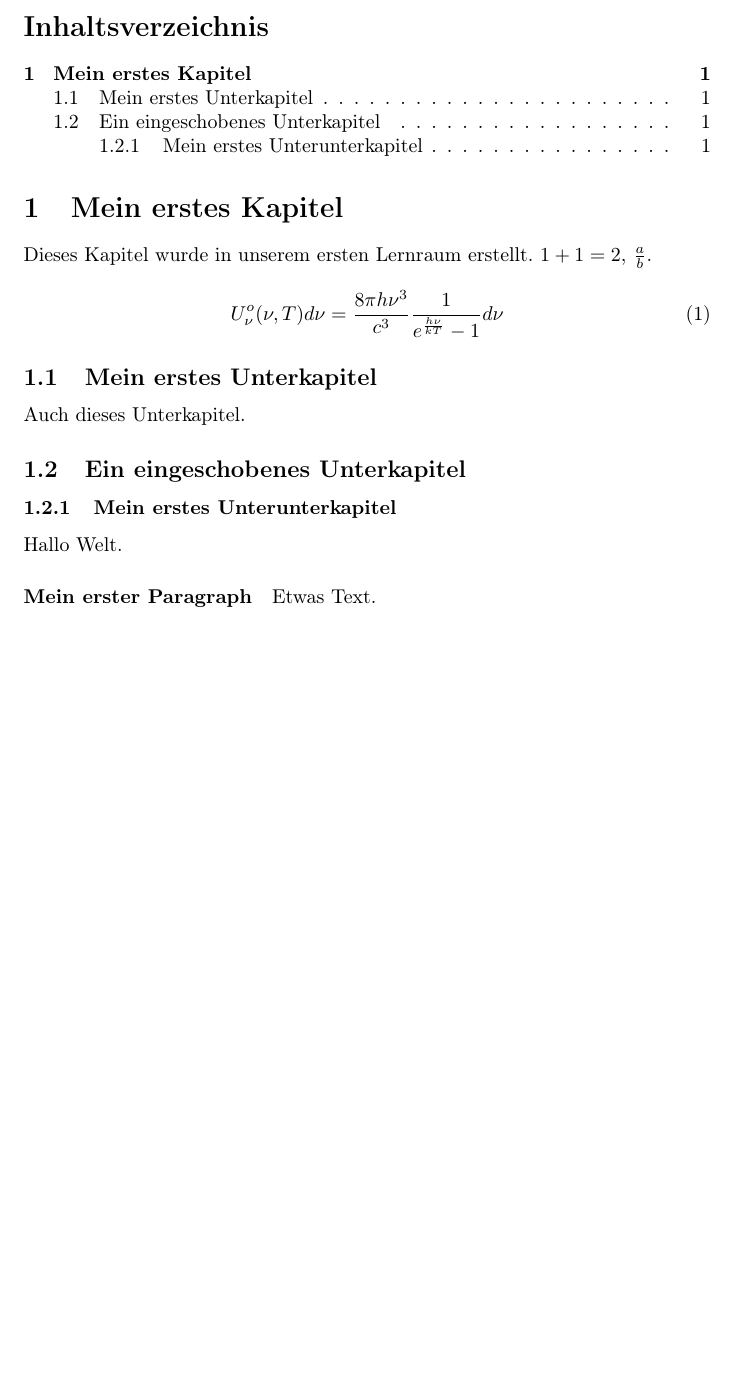
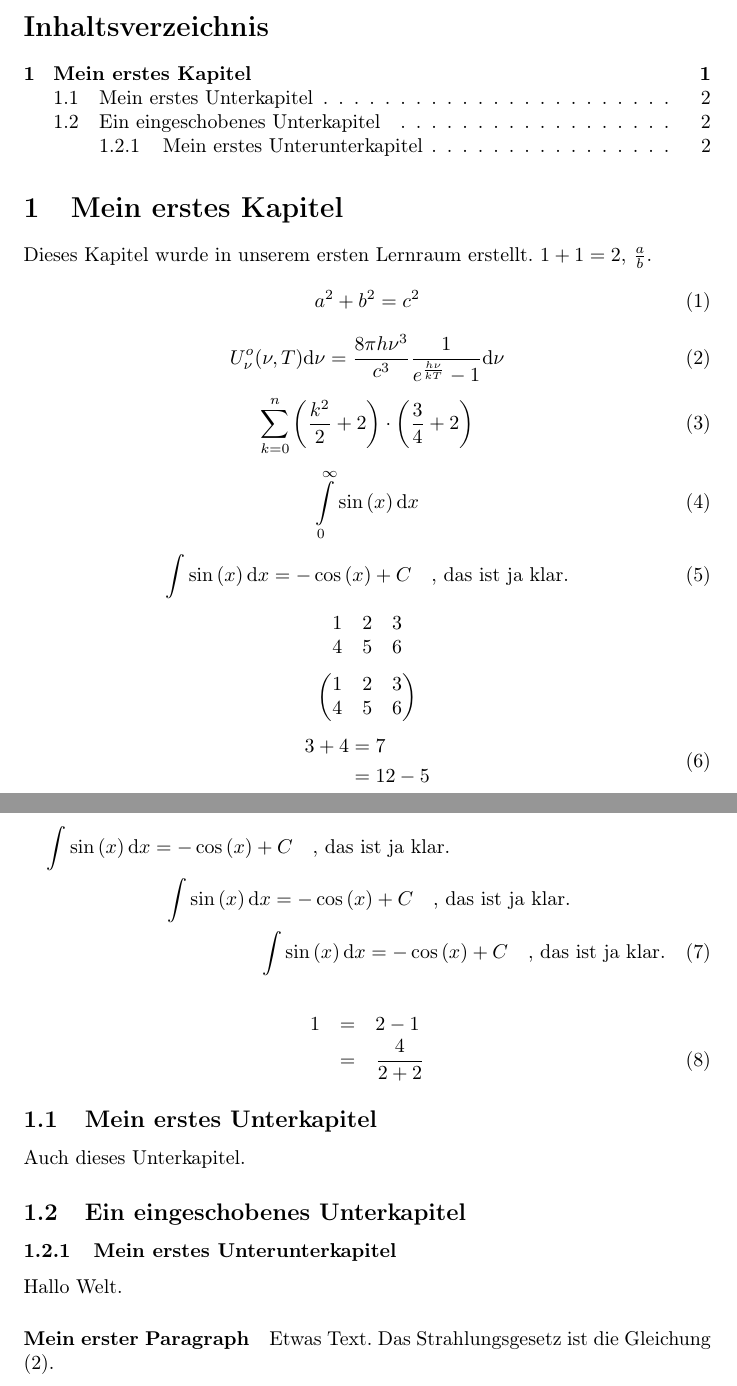
Before and after one commit to amint98/LaTeX-KursMet2020, a LaTeX document (Mein erstes Dokument.tex): part of the page before the commit and two parts of pages 1 and 2 of 2 after it, the two joined at a grey line, cut so that both start at the same text, the shorter picture padded with empty space. Compiled offline with pdfLaTeX.

Commit message:
Update Mein erstes Dokument.tex

```diff
--- a/Mein erstes Dokument.tex
+++ b/Mein erstes Dokument.tex
@@ -2,7 +2,7 @@
 %Jedes LaTeX-Dokument besteht aus einer Präambel und einem Dokumentenkörper. Im folgenden werden beide an jeweiliger Stelle beschrieben.
 %1. Präambel
 %In der Präambel wird die Dokumentenklasse definiert und weitere wichtige Bestimmungen, die global (also für das ganze Dokument) gelten werden. Dazu gehören beispielsweise Einstellungen für die Sprache im Dokument, für die Schriftart, für die Ränder und alles, was eben zu den Grundlagen, die jedes Dokument erfüllt dazugehört. LaTeX bietet einem viele Optionen, die es möglich machen, das Dokument frei zu gestalten. Die meisten werden in Form von sogenannten Usepackages eingebunden. Alle folgenden Usepackages werden von mir kommentiert. Mit der Zeit werden weitere dazukommen. Das Schöne an Usepackages ist, dass sie von jedem erstellt werden können und damit jeder an LaTeX mitschreiben kann.
-\documentclass[]{article}
+\documentclass{article}
 %Die Dokumentenklasse article ist wahrscheinlich die am häufigsten verwendete Klasse und dient dazu kurze und mittellange Dokumente zu erstellen. Es sollten ein paar Dinge auffallen.
 %1. Jeder Befehl in LaTeX startet mit einem \ (Auf deutschen Tastaturen AltGr + ß) Das, was hinter dem \ steht wird solange zum Befehl gezählt, bis erstmals ein Leerzeichen oder eine Zahl oder ein Sonderzeichen kommt.
 %2. Typischerweise stehen die Klammern hinter dem Befehl für die Dokumentenklasse und die Usepackages für zwei Dinge. In die geschweiften {} Klammern kommt der Name der Klasse/des Pakets. In die eckigen [] Klammern kommen mögliche Spezifikationen. Hier ist der Name der Klasse article. Es gibt auch beamer (für Präsentationen) und viele weitere Klassen, die allerdings seltener als diese zwei verwendet werden (beispielsweise die Klasse book, die sich für längere Dokumente unter Umständen besser als die Klasse article eignet).
@@ -19,6 +19,9 @@
 \usepackage{amssymb}
 \usepackage{amsthm}
 %Diese vier Pakete binden den gesamten Mathesatz der American Mathematical Society ein und sollten standardmäßig eingebunden werden. Auch hier verweise ich an dieser Stelle alle Neugierigen für weitere Informationen erstmal an das Internet.
+\newcommand{\rund}[1]{\left(#1\right)}
+\newcommand{\eck}[1]{\left[#1\right]}
+\newcommand{\intd}[1]{\text{d}#1}
 \title{Mein erstes \LaTeX-Dokument}
 \author{Amin Thainat}
 \date{\today}
@@ -39,20 +42,59 @@
 Dieses Kapitel wurde in unserem ersten Lernraum erstellt.
 %Normaler Text wird auch einfach normal geschrieben. :)
 $1+1=2$, $\frac{a}{b}$.
+\begin{equation}
+a^2+b^2=c^2
+\end{equation}
 %Formeln, die im Text stehen sollen, begrenzt man durch $-Zeichen. Alles, was zwischen zwei $-Zeichen steht, ist im sogenannten Mathemodus. Alles, was mit Formeln ect. zu tun hat, sollte im Mathemodus stehen. $\frac{}{}$ ist ein Bruch, wobei in den ersten geschweiften Klammern der Inhalt des Zählers und in den zweiten geschweiften Klammern der Inhalt des Nenners steht.
 \begin{equation}
-	U_{\nu}^{o}(\nu,T)d\nu
+	U_{\nu}^{o}(\nu,T)\intd{\nu}
 	=
 	\frac{8\pi h\nu^3}{c^3}
-	\frac{1}{e^{\frac{h\nu}{kT}}-1}d\nu
+	\frac{1}{e^{\frac{h\nu}{kT}}-1}\intd{\nu}\label{eq:Strahlungsgesetz}
 \end{equation}
 %Man kann auch ganze Zeilen für den Mathemodus reservieren, das lohnt sich vor allem dann, wenn man längere Ausdrücke oder Gleichungen tippen möchte. Die entsprechende Umgebung heißt equation. (Wie immer: Da equation eine Umgebung ist, wird sie mit \begin{equation} begonnen und mit \end{equation} beendet.)
 %Diese Gleichung (der Inhalt ist jetzt irrelevant) enthält einige Zeichen, die ich jetzt erkläre. \nu und \pi sind die kleinen griechischen Buchstaben nü und pi. Alle griechischen Buchstaben lassen sich so tippen, die jeweilige große Version erhält man, indem man den ersten Buchstaben des Befehls groß schreibt, also beispielsweise \Pi. Mit dem Zirkumflex, ^ , stellt man Ausdrücke hoch. Möchte man nur ein einziges Symbol hochstellen, kann man das direkt hinter das ^-Zeichen schreiben, möchte man mehrere Ausdrücke hochstellen, so schreibt man ^{...}, wobei ... alles ist, was hochgestellt sein soll. Dasselbe gilt für _ bei der Tiefstellung. Das Schöne ist, dass man all diese Dinge im Prinzip nach Belieben kombinieren kann, also beispielsweise, wie auch hier in der Formel, dass man im Nenner eines Bruches einen Exponenten hat, in dem wieder ein Bruch steht. Probiert aus, damit ein wenig rumzuspielen.
+\begin{equation}
+	\sum_{k=0}^{n}\left(\frac{k^2}{2}+2\right)\cdot\rund{\frac{3}{4}+2}
+\end{equation}
+\begin{equation}
+	\int\limits_{0}^{\infty}\sin\rund{x}\intd{x}
+\end{equation}
+\begin{equation}
+	\int\sin\rund{x}\intd{x}=-\cos\rund{x}+C\quad\text{, das ist ja klar.}
+\end{equation}
+\begin{equation}
+	\begin{matrix}
+		1 & 2 & 3 \\
+		4 & 5 & 6
+	\end{matrix}\nonumber
+\end{equation}
+\begin{equation*}
+	\begin{pmatrix}
+		1 & 2 & 3 \\
+		4 & 5 & 6
+	\end{pmatrix}
+\end{equation*}
+\begin{equation}
+\begin{split}
+	3 + 4 & = 7 \\
+	& = 12 - 5
+\end{split}
+\end{equation}
+\begin{multline}
+\int\sin\rund{x}\intd{x}=-\cos\rund{x}+C\quad\text{, das ist ja klar.}\\
+\int\sin\rund{x}\intd{x}=-\cos\rund{x}+C\quad\text{, das ist ja klar.}\\
+\int\sin\rund{x}\intd{x}=-\cos\rund{x}+C\quad\text{, das ist ja klar.}
+\end{multline}
+\begin{eqnarray}
+	1 & = & 2-1 \nonumber \\
+	  & = & \frac{4}{2+2}
+\end{eqnarray}
 \subsection{Mein erstes Unterkapitel}
 Auch dieses Unterkapitel.
 \subsection{Ein eingeschobenes Unterkapitel}
 \subsubsection{Mein erstes Unterunterkapitel}
 Hallo Welt.
-\paragraph{Mein erster Paragraph} Etwas Text.
+\paragraph{Mein erster Paragraph} Etwas Text. Das Strahlungsgesetz ist die Gleichung \eqref{eq:Strahlungsgesetz}.
 %\subsection und \subsubsection erstellen Unter- und Unterunterkapitel. Diese erscheinen standardmäßig noch im Inhaltsverzeichnis und bekommen eine eigene Überschriftszeile. \paragraph erstellt einen Paragrafen, der NICHT mehr im Inhaltsverzeichnis erscheint und auch keine eigene Überschriftszeile bekommt. Wenn man möchte, dass ein (Unter-/Unterunter-)Kapitel nicht im Inhaltsverzeichnis erscheint (und dementsprechend auch keine Nummer erhält), so schreibt man \section*{...} anstatt \section{} und analog auch für sub- und subsubsection.
 \end{document}
```
Also changed, not shown: Mein erstes Dokument.tex (2 more changed lines).
